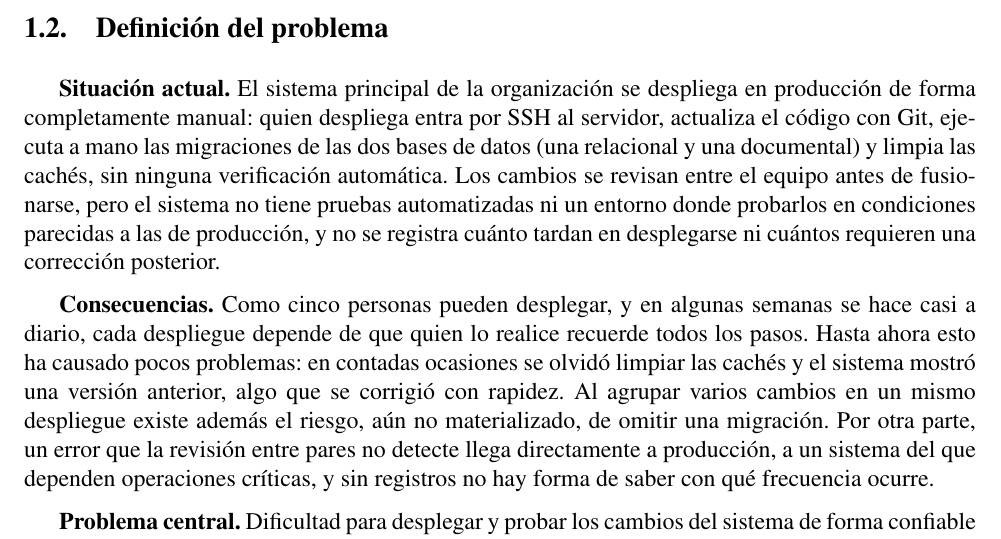
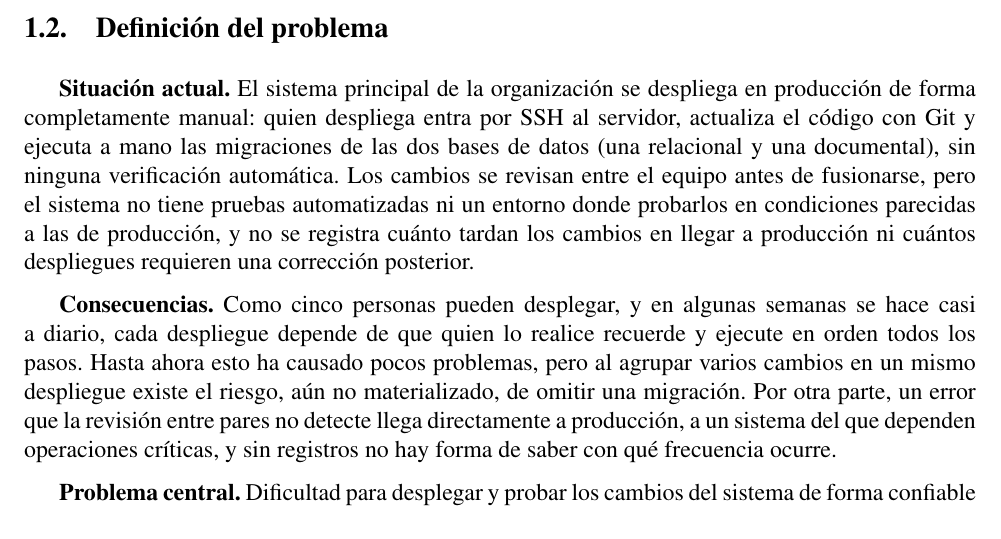
Before and after one commit to Oscar-NR5/Tesis, a LaTeX document (main.tex, which reads secciones/01-planteamiento.tex): part of page 5 of 11, cut so that both start at the same text. Compiled offline with pdfLaTeX.

Commit message:
texto: E05 situación actual y consecuencias sin cachés
Co-Authored-By: Claude Opus 5.5 <noreply@anthropic.com>

```diff
--- a/secciones/01-planteamiento.tex
+++ b/secciones/01-planteamiento.tex
@@ -116,20 +116,9 @@ de estas restricciones operativas donde se inscribe la contribución de este pro
 
 
 \subsection{Definición del problema}
-\textbf{Situación actual.} El sistema principal de la organización se despliega en producción de
-forma completamente manual: quien despliega entra por SSH al servidor, actualiza el código con Git,
-ejecuta a mano las migraciones de las dos bases de datos (una relacional y una documental) y limpia las
-cachés, sin ninguna verificación automática. Los cambios se revisan entre el equipo antes de fusionarse,
-pero el sistema no tiene pruebas automatizadas ni un entorno donde probarlos en condiciones parecidas
-a las de producción, y no se registra cuánto tardan en desplegarse ni cuántos requieren una corrección posterior.
+\textbf{Situación actual.} El sistema principal de la organización se despliega en producción de forma completamente manual: quien despliega entra por SSH al servidor, actualiza el código con Git y ejecuta a mano las migraciones de las dos bases de datos (una relacional y una documental), sin ninguna verificación automática. Los cambios se revisan entre el equipo antes de fusionarse, pero el sistema no tiene pruebas automatizadas ni un entorno donde probarlos en condiciones parecidas a las de producción, y no se registra cuánto tardan los cambios en llegar a producción ni cuántos despliegues requieren una corrección posterior.
 
-\textbf{Consecuencias.} Como cinco personas pueden desplegar, y en algunas semanas se hace casi a
-diario, cada despliegue depende de que quien lo realice recuerde todos los pasos. Hasta ahora esto ha causado
-pocos problemas: en contadas ocasiones se olvidó limpiar las cachés y el sistema mostró una versión anterior,
-algo que se corrigió con rapidez. Al agrupar varios cambios en un mismo despliegue existe además el riesgo,
-aún no materializado, de omitir una migración. Por otra parte, un error que la revisión entre pares no detecte
-llega directamente a producción, a un sistema del que dependen operaciones críticas, y sin registros
-no hay forma de saber con qué frecuencia ocurre.
+\textbf{Consecuencias.} Como cinco personas pueden desplegar, y en algunas semanas se hace casi a diario, cada despliegue depende de que quien lo realice recuerde y ejecute en orden todos los pasos. Hasta ahora esto ha causado pocos problemas, pero al agrupar varios cambios en un mismo despliegue existe el riesgo, aún no materializado, de omitir una migración. Por otra parte, un error que la revisión entre pares no detecte llega directamente a producción, a un sistema del que dependen operaciones críticas, y sin registros no hay forma de saber con qué frecuencia ocurre.
 
 \textbf{Problema central.} Dificultad para desplegar y probar los cambios del sistema de forma
 confiable y repetible: el despliegue depende de pasos manuales que realizan distintas personas, los
```
